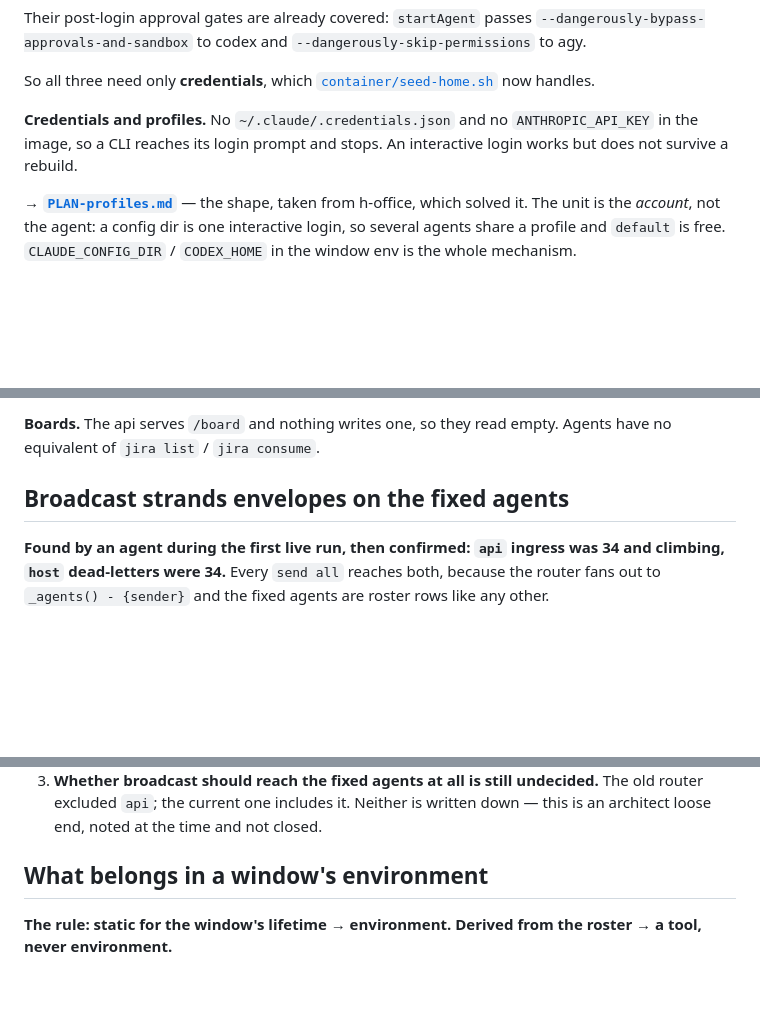
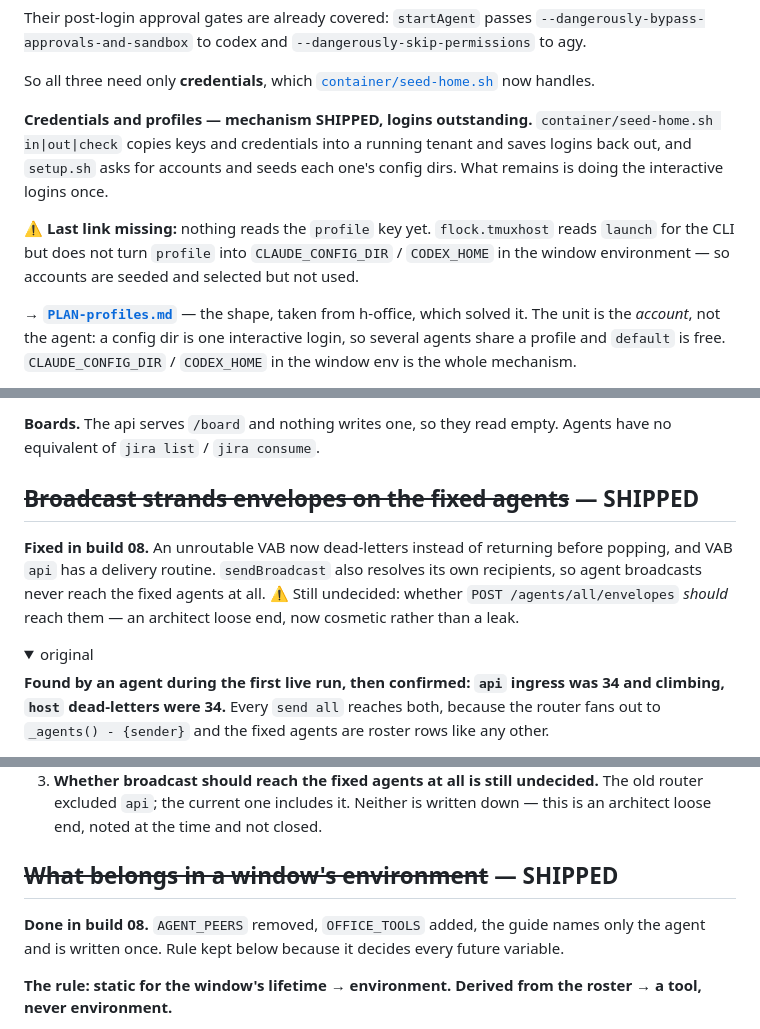
Before and after one commit to h-network/h-flock, a Markdown page: docs/TODO.md, 3 parts joined by grey strips. Drawn GitHub-style; folded sections open; blank space fills up the shorter version.

Commit message:
docs: mark what build 08 shipped, and name the one link still missing

```diff
--- a/docs/TODO.md
+++ b/docs/TODO.md
@@ -23,9 +23,15 @@ Their post-login approval gates are already covered: `startAgent` passes
 So all three need only **credentials**, which
 [`container/seed-home.sh`](../container/seed-home.sh) now handles.
 
-**Credentials and profiles.** No `~/.claude/.credentials.json` and no
-`ANTHROPIC_API_KEY` in the image, so a CLI reaches its login prompt and stops. An
-interactive login works but does not survive a rebuild.
+**Credentials and profiles — mechanism SHIPPED, logins outstanding.**
+`container/seed-home.sh in|out|check` copies keys and credentials into a running
+tenant and saves logins back out, and `setup.sh` asks for accounts and seeds each
+one's config dirs. What remains is doing the interactive logins once.
+
+⚠ **Last link missing:** nothing reads the `profile` key yet. `flock.tmuxhost`
+reads `launch` for the CLI but does not turn `profile` into `CLAUDE_CONFIG_DIR` /
+`CODEX_HOME` in the window environment — so accounts are seeded and selected but
+not used.
 
 → **[`PLAN-profiles.md`](PLAN-profiles.md)** — the shape, taken from h-office,
 which solved it. The unit is the *account*, not the agent: a config dir is one
@@ -64,7 +70,15 @@ call, which `LLD-adapter-tmux` §5 already names.
 **Boards.** The api serves `/board` and nothing writes one, so they read empty.
 Agents have no equivalent of `jira list` / `jira consume`.
 
-## Broadcast strands envelopes on the fixed agents
+## ~~Broadcast strands envelopes on the fixed agents~~ — SHIPPED
+
+**Fixed in build 08.** An unroutable VAB now dead-letters instead of returning
+before popping, and VAB `api` has a delivery routine. `sendBroadcast` also
+resolves its own recipients, so agent broadcasts never reach the fixed agents at
+all. ⚠ Still undecided: whether `POST /agents/all/envelopes` *should* reach them
+— an architect loose end, now cosmetic rather than a leak.
+
+<details><summary>original</summary>
 
 **Found by an agent during the first live run, then confirmed: `api` ingress was
 34 and climbing, `host` dead-letters were 34.** Every `send all` reaches both,
@@ -91,7 +105,13 @@ Two faults meeting, and they can be fixed independently:
    The old router excluded `api`; the current one includes it. Neither is written
    down — this is an architect loose end, noted at the time and not closed.
 
-## What belongs in a window's environment
+</details>
+
+## ~~What belongs in a window's environment~~ — SHIPPED
+
+**Done in build 08.** `AGENT_PEERS` removed, `OFFICE_TOOLS` added, the guide
+names only the agent and is written once. Rule kept below because it decides
+every future variable.
 
 **The rule: static for the window's lifetime → environment. Derived from the
 roster → a tool, never environment.**
```
Also changed, not shown: other parts of docs/TODO.md (+3 -1 lines).
